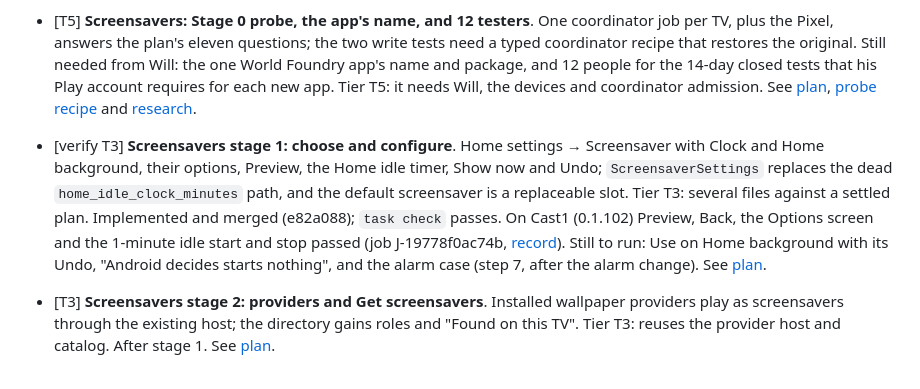
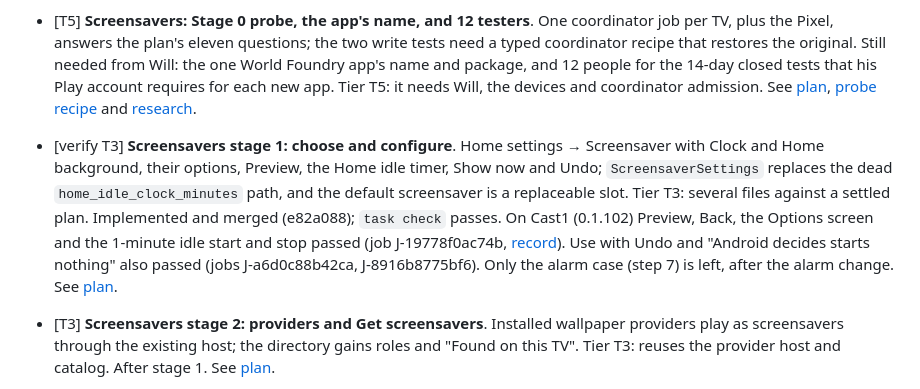
Before and after one commit to wbniv/homeboard-tv, a Markdown page: TODO.md, the part around the change. GitHub-like rendering.

```diff
--- a/TODO.md
+++ b/TODO.md
@@ -33,7 +33,7 @@ Check conformance with `task todo:lint`.
 - [T4] **Shop this list: handoff and the commerce setting**. On the phone, a panel offers Copy for Grab (for its Shopping Agent), a pre-filled LINE message to the household's shop, a Grab checklist mode, and copy or share. The TV's full screen gets a QR code. The Off/Plain/Tagged setting adds disclosed tagged links: Plain needs no accounts, while Tagged waits for verified affiliate terms. It is a prerequisite for Rewards. Write the plan with mockups first, linking to the Groceries plan (owned by another session) rather than editing it. Tier T4: a new design across the phone controller, the TV full screen and consent. See [investigation](docs/investigations/2026-11-19-widget-monetization.md#recommendation-and-sequence).
 - [T5] **Rewards gates 0–1: affiliate accounts, payout provider, counsel**. Apply to the Lazada TH programme and to Involve Asia, then read the Thai offer terms on app traffic, cashback and sub-IDs. Confirm 7‑Eleven ALL ONLINE's terms, choose and price a licensed PromptPay payout provider, and decide on Thai counsel for checklist items L1–L14. Do this after Will's Rewards decisions. Tier T5: it needs Will, vendor consoles and contracts. See [plan](docs/plans/2026-11-19-ads-that-pay-the-user.md).
 - [T5] **Screensavers: Stage 0 probe, the app's name, and 12 testers**. One coordinator job per TV, plus the Pixel, answers the plan's eleven questions; the two write tests need a typed coordinator recipe that restores the original. Still needed from Will: the one World Foundry app's name and package, and 12 people for the 14-day closed tests that his Play account requires for each new app. Tier T5: it needs Will, the devices and coordinator admission. See [plan](docs/plans/2026-11-20-screensavers.md), [probe recipe](docs/plans/2026-11-20-screensavers-stage0-probe.md) and [research](docs/investigations/2026-11-20-screensaver-distribution.md).
-- [verify T3] **Screensavers stage 1: choose and configure**. Home settings → Screensaver with Clock and Home background, their options, Preview, the Home idle timer, Show now and Undo; `ScreensaverSettings` replaces the dead `home_idle_clock_minutes` path, and the default screensaver is a replaceable slot. Tier T3: several files against a settled plan. Implemented and merged (e82a088); `task check` passes. On Cast1 (0.1.102) Preview, Back, the Options screen and the 1-minute idle start and stop passed (job J‑19778f0ac74b, [record](docs/testing/2026-11-20-screensavers.md)). Still to run: Use on Home background with its Undo, "Android decides starts nothing", and the alarm case (step 7, after the alarm change). See [plan](docs/plans/2026-11-20-screensavers.md).
+- [verify T3] **Screensavers stage 1: choose and configure**. Home settings → Screensaver with Clock and Home background, their options, Preview, the Home idle timer, Show now and Undo; `ScreensaverSettings` replaces the dead `home_idle_clock_minutes` path, and the default screensaver is a replaceable slot. Tier T3: several files against a settled plan. Implemented and merged (e82a088); `task check` passes. On Cast1 (0.1.102) Preview, Back, the Options screen and the 1-minute idle start and stop passed (job J‑19778f0ac74b, [record](docs/testing/2026-11-20-screensavers.md)). Use with Undo and "Android decides starts nothing" also passed (jobs J‑a6d0c88b42ca, J‑8916b8775bf6). Only the alarm case (step 7) is left, after the alarm change. See [plan](docs/plans/2026-11-20-screensavers.md).
 - [T3] **Screensavers stage 2: providers and Get screensavers**. Installed wallpaper providers play as screensavers through the existing host; the directory gains roles and "Found on this TV". Tier T3: reuses the provider host and catalog. After stage 1. See [plan](docs/plans/2026-11-20-screensavers.md).
 - [wip T4] <!-- agent:a0000882ab6e19af8 --> **Screensavers stage 3: Use everywhere**. Built straight after stage 1 (Will, 2026‑11‑20: "change everywhere is the desire"). One-time setup and one question, then every choice applies in every app with Undo; Android screensaver apps; kept original and Restore. Tier T4: it writes an Android setting on a shared TV, so a wrong turn is expensive. Dispatched before Stage 0 ran, so its reads, writes and the shortcut are unverified on the TVs; Stage 0 answers 4 and 5 are still needed. See [plan](docs/plans/2026-11-20-screensavers.md).
 - [T2] **A ringing timer or alarm that ends a screensaver opens the timer screen**. Will, 2026‑11‑20: "seems like a good idea to open the timer screen". Today `ScreensaverActivity` and `ScreensaverDream` finish on the alarm broadcast and Home returns as it was; open the timer screen (the one the notification opens) instead, from the idle and dream paths. Tier T2: one small hook in code Stage 1 wrote. Do it after Stage 3 merges, since that stage touches `MainActivity` and `ScreensaverActivity`. See [plan](docs/plans/2026-11-20-screensavers.md).
```
Also changed, not shown: docs/plans/2026-11-20-screensavers.md (+16 -7 lines), docs/testing/2026-11-20-screensavers.md (+17 -2 lines), docs/testing/2026-11-20-screensavers/stage1-cast1-no-timer-sheet.png (added), docs/testing/2026-11-20-screensavers/stage1-cast1-use-undo-sheet.png (added), 2 other files.
